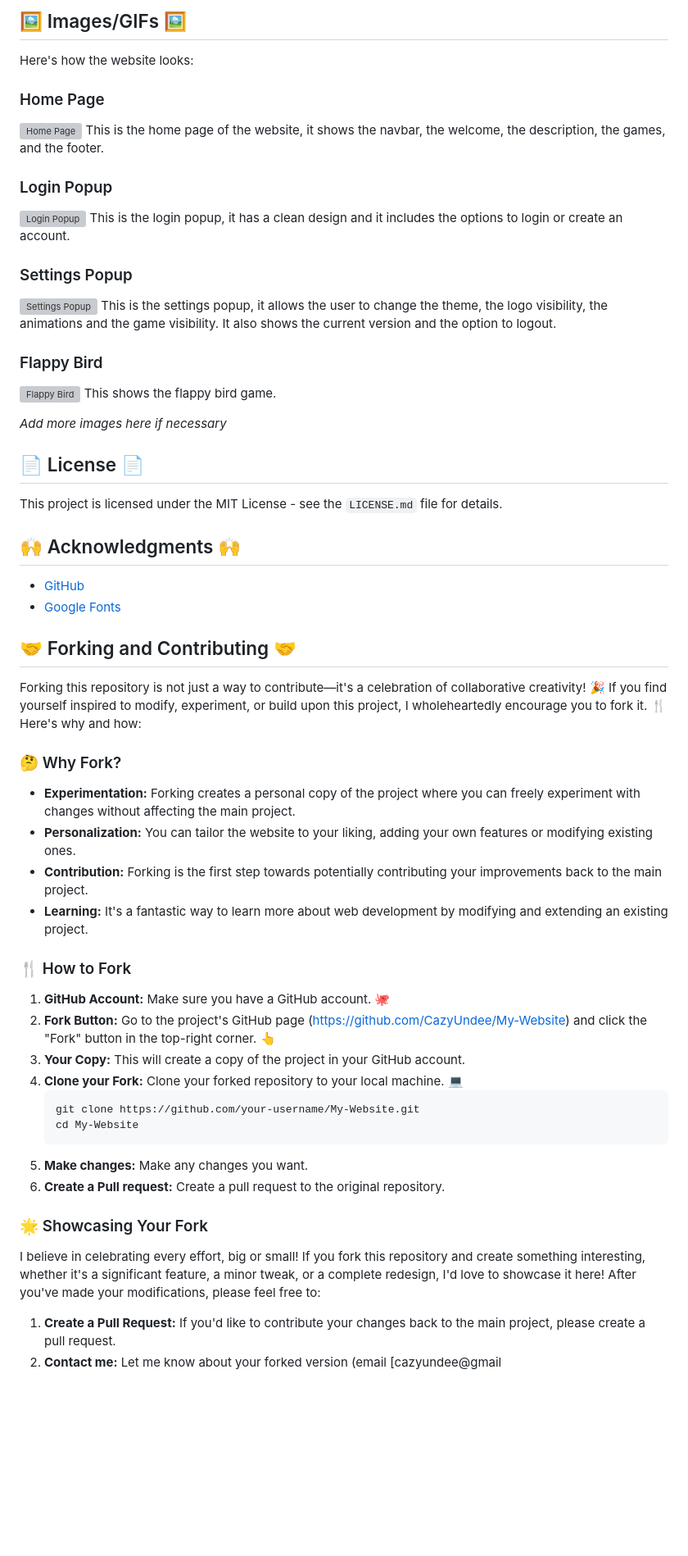
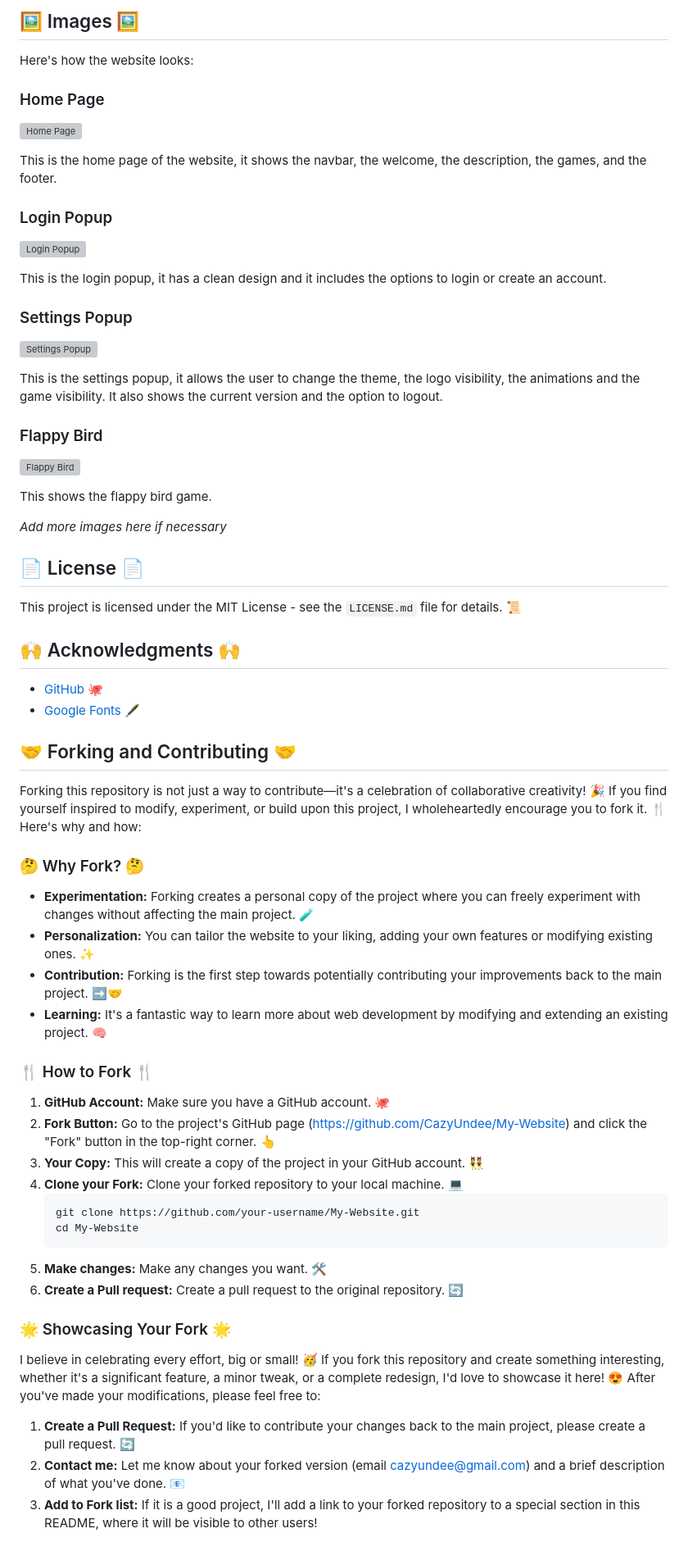
Before and after one commit to CazyUndee/My-Current-Website, a Markdown page: README.md, the part around the change printed below. Shown: that part at 82% size. Drawn GitHub-style; blank space fills up the shorter version; grey boxes are pictures that could not be loaded.

````diff
--- a/README.md
+++ b/README.md
@@ -178,62 +179,71 @@ Here are some of my exciting goals for the website's future: 🚀
 
-## 🖼️ Images/GIFs 🖼️
+## 🖼️ Images 🖼️
 
 Here's how the website looks:
 
 ### Home Page
+
 ![Home Page](https://i.imgur.com/t1tM4yF.png)
+
 This is the home page of the website, it shows the navbar, the welcome, the description, the games, and the footer.
 
 ### Login Popup
+
 ![Login Popup](https://i.imgur.com/5UuK9yL.png)
+
 This is the login popup, it has a clean design and it includes the options to login or create an account.
 
 ### Settings Popup
+
 ![Settings Popup](https://i.imgur.com/q6a4k0H.png)
+
 This is the settings popup, it allows the user to change the theme, the logo visibility, the animations and the game visibility. It also shows the current version and the option to logout.
 
 ### Flappy Bird
+
 ![Flappy Bird](https://i.imgur.com/c5i9UuK.png)
+
 This shows the flappy bird game.
 
 *Add more images here if necessary*
 
 ## 📄 License 📄
 
-This project is licensed under the MIT License - see the `LICENSE.md` file for details.
+This project is licensed under the MIT License - see the `LICENSE.md` file for details. 📜
 
 ## 🙌 Acknowledgments 🙌
 
-*   [GitHub](https://github.com/)
-*   [Google Fonts](https://fonts.google.com/)
+*   [GitHub](https://github.com/) 🐙
+*   [Google Fonts](https://fonts.google.com/) 🖋️
 
 ## 🤝 Forking and Contributing 🤝
 
 Forking this repository is not just a way to contribute—it's a celebration of collaborative creativity! 🎉 If you find yourself inspired to modify, experiment, or build upon this project, I wholeheartedly encourage you to fork it. 🍴 Here's why and how:
 
-### 🤔 Why Fork?
+### 🤔 Why Fork? 🤔
 
-*   **Experimentation:** Forking creates a personal copy of the project where you can freely experiment with changes without affecting the main project.
-*   **Personalization:** You can tailor the website to your liking, adding your own features or modifying existing ones.
-*   **Contribution:** Forking is the first step towards potentially contributing your improvements back to the main project.
-*   **Learning:** It's a fantastic way to learn more about web development by modifying and extending an existing project.
+*   **Experimentation:** Forking creates a personal copy of the project where you can freely experiment with changes without affecting the main project. 🧪
+*   **Personalization:** You can tailor the website to your liking, adding your own features or modifying existing ones. ✨
+*   **Contribution:** Forking is the first step towards potentially contributing your improvements back to the main project. ➡️🤝
+*   **Learning:** It's a fantastic way to learn more about web development by modifying and extending an existing project. 🧠
 
-### 🍴 How to Fork
+### 🍴 How to Fork 🍴
 
 1.  **GitHub Account:** Make sure you have a GitHub account. 🐙
 2.  **Fork Button:** Go to the project's GitHub page (https://github.com/CazyUndee/My-Website) and click the "Fork" button in the top-right corner. 👆
-3.  **Your Copy:** This will create a copy of the project in your GitHub account.
+3.  **Your Copy:** This will create a copy of the project in your GitHub account. 👯
 4.  **Clone your Fork:** Clone your forked repository to your local machine. 💻
     ```bash
     git clone https://github.com/your-username/My-Website.git
     cd My-Website
     ```
-5.  **Make changes:** Make any changes you want.
-6.  **Create a Pull request:** Create a pull request to the original repository.
+5.  **Make changes:** Make any changes you want. 🛠️
+6.  **Create a Pull request:** Create a pull request to the original repository. 🔄
 
-### 🌟 Showcasing Your Fork
+### 🌟 Showcasing Your Fork 🌟
 
-I believe in celebrating every effort, big or small! If you fork this repository and create something interesting, whether it's a significant feature, a minor tweak, or a complete redesign, I'd love to showcase it here! After you've made your modifications, please feel free to:
+I believe in celebrating every effort, big or small! 🥳 If you fork this repository and create something interesting, whether it's a significant feature, a minor tweak, or a complete redesign, I'd love to showcase it here! 😍 After you've made your modifications, please feel free to:
 
-1.  **Create a Pull Request:** If you'd like to contribute your changes back to the main project, please create a pull request.
-2.  **Contact me:** Let me know about your forked version (email [cazyundee@gmail
+1.  **Create a Pull Request:** If you'd like to contribute your changes back to the main project, please create a pull request. 🔄
+2.  **Contact me:** Let me know about your forked version (email [cazyundee@gmail.com](mailto:cazyundee@gmail.com)) and a brief description of what you've done. 📧
+3.  **Add to Fork list:** If it is a good project, I'll add a link to your forked repository to a special section in this README, where it will be visible to other users!
````
Also changed, not shown: other parts of README.md (+87 -86 lines).
